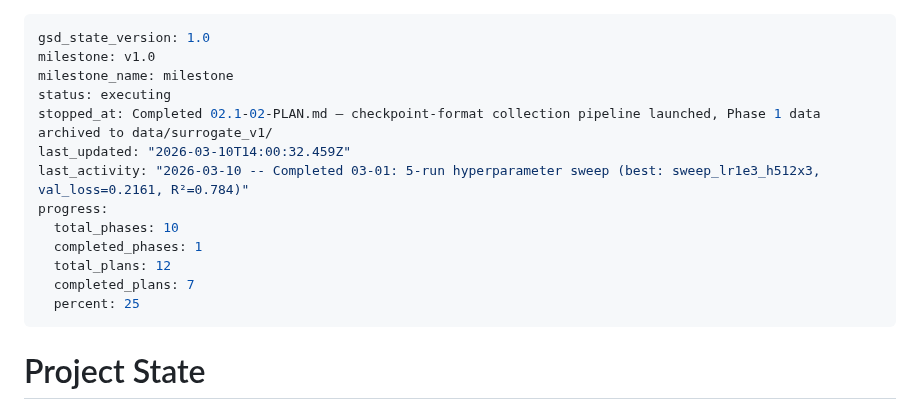
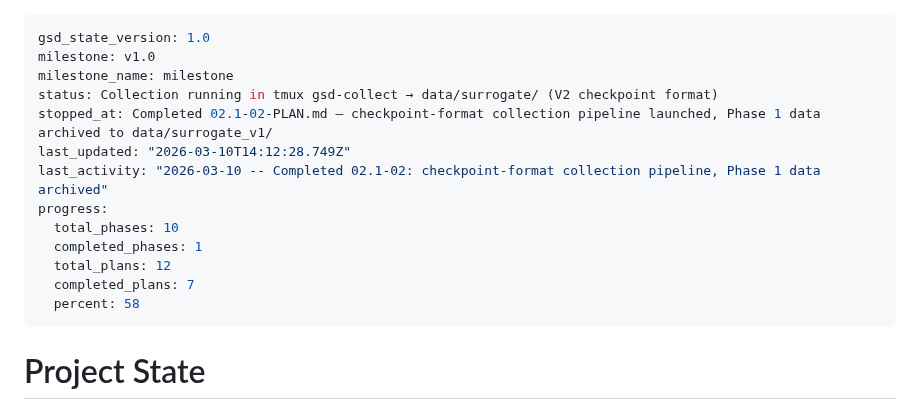
Before and after one commit to Albatross679/snake-hrl-torchrl, a Markdown page: .planning/STATE.md, the part around the change. Rendered like a GitHub page.

Commit message:
docs(phase-02.1): complete phase execution

```diff
--- a/.planning/STATE.md
+++ b/.planning/STATE.md
@@ -2,16 +2,16 @@
 gsd_state_version: 1.0
 milestone: v1.0
 milestone_name: milestone
-status: executing
+status: Collection running in tmux gsd-collect → data/surrogate/ (V2 checkpoint format)
 stopped_at: Completed 02.1-02-PLAN.md — checkpoint-format collection pipeline launched, Phase 1 data archived to data/surrogate_v1/
-last_updated: "2026-03-10T14:00:32.459Z"
-last_activity: "2026-03-10 -- Completed 03-01: 5-run hyperparameter sweep (best: sweep_lr1e3_h512x3, val_loss=0.2161, R²=0.784)"
+last_updated: "2026-03-10T14:12:28.749Z"
+last_activity: "2026-03-10 -- Completed 02.1-02: checkpoint-format collection pipeline, Phase 1 data archived"
 progress:
   total_phases: 10
   completed_phases: 1
   total_plans: 12
   completed_plans: 7
-  percent: 25
+  percent: 58
 ---
 
 # Project State
```
Also changed, not shown: .planning/ROADMAP.md (+1 -1 lines), 1 other file.
